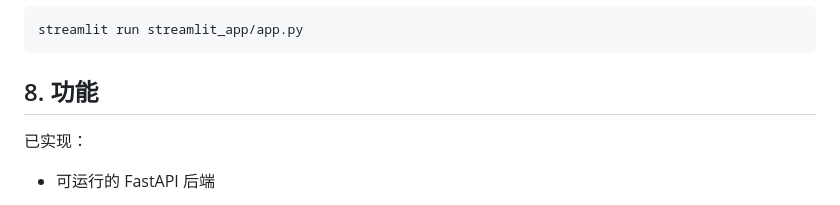
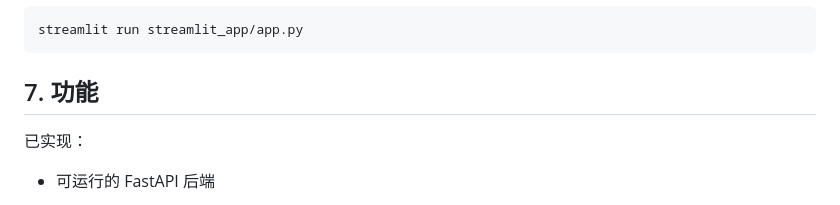
Before and after one commit to taylorisba/Dual-Carbon-Intelligent-Assistant, a Markdown page: README.md, the part around one of its changes. Drawn GitHub-style.

````diff
--- a/README.md
+++ b/README.md
@@ -241,7 +241,7 @@ uvicorn app.main:app --reload
 streamlit run streamlit_app/app.py
 ```
 
-## 8. 功能
+## 7. 功能
 
 已实现：
 - 可运行的 FastAPI 后端
````
Also changed, not shown: other parts of README.md (+7 -0 lines).
